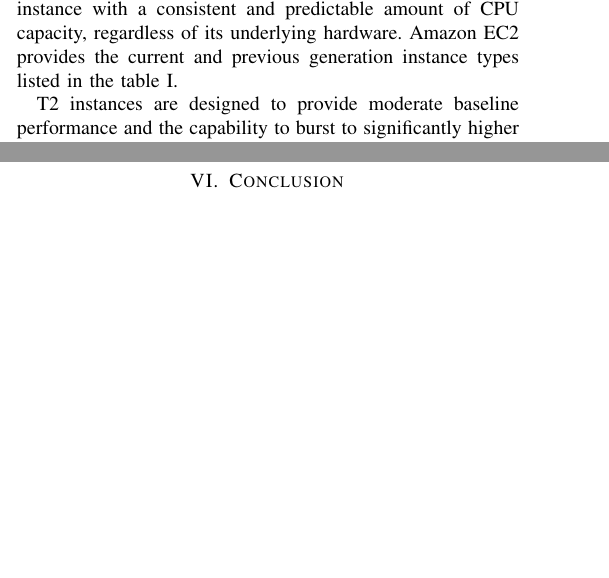
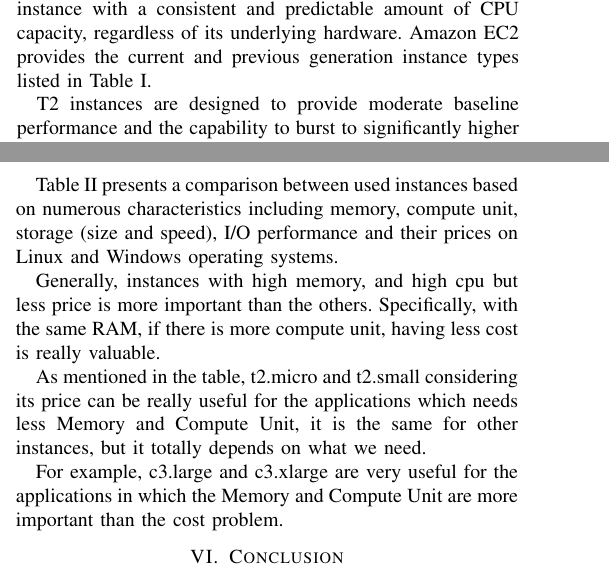
Before and after one commit to Group-TP/TP, a LaTeX problem sheet (Report/assignment.tex): two parts of the columns of pages 1 and 8 of 8, joined at a grey line, cut so that both start at the same text, the shorter picture padded with empty space. Compiled offline with pdfLaTeX.

Commit message:
Report modification

```diff
--- a/Report/assignment.tex
+++ b/Report/assignment.tex
@@ -80,7 +80,7 @@
 \end{table*}
 
 
-We have used five different instances in our case study based on Ubuntu includes t2.micro, t2.small, t2.medium, c3.large and c3.xlarge. When you launch an instance, the instance type that you specify determines the hardware of the host computer used for your instance. Each instance type offers different compute, memory, and storage capabilities. Amazon EC2 provides each instance with a consistent and predictable amount of CPU capacity, regardless of its underlying hardware. Amazon EC2 provides the current and previous generation instance types listed in the table \ref{table:instancess}.
+We have used five different instances in our case study based on Ubuntu includes t2.micro, t2.small, t2.medium, c3.large and c3.xlarge. When you launch an instance, the instance type that you specify determines the hardware of the host computer used for your instance. Each instance type offers different compute, memory, and storage capabilities. Amazon EC2 provides each instance with a consistent and predictable amount of CPU capacity, regardless of its underlying hardware. Amazon EC2 provides the current and previous generation instance types listed in Table \ref{table:instancess}.
 
 T2 instances are designed to provide moderate baseline performance and the capability to burst to significantly higher performance as required by your workload. They are intended for workloads that don't use the full CPU often or consistently, but occasionally need to burst.
 Each T2 instance receives CP Credits continuously at a set rate depending on the instance size.  The t2.micro and t2.small instance types launch with an initial balance of 30 CPU credits, and the t2.medium instance type launches with 60 CPU credits. This initial credit balance is designed to provide a good startup experience. The maximum credit balance for an instance is equal to the number of CPU credits received per hour times 24 hours. For example, a t2.micro instance earns 6 CPU credits per hour and can accumulate a maximum CPU credit balance of 144 CPU credits
@@ -491,6 +491,13 @@
 
 The best instance to deploy software applications needing CPU performances, the best instance is \textit{c3.xlarge}, and \textit{t2.medium} comes in the second level. Moreover, the best instance that could be used by software applications that need IO performances is \textit{c3.xlarge}, while the other instances have the same low performances. Furthermore, \textit{c3.large} and \textit{c3.xlarge} can be used for the software applications needing a good IOPS performances. The instance \textit{c3.xlarge} is the more recommend instance for the application having many operations in disk. For the applications using more network could use at the first choice \textit{c3.xlarge} and at the second one \textit{t2.medium}.
 
+Table \ref{table:price} presents a comparison between used instances based on numerous characteristics including memory, compute unit, storage (size and speed), I/O performance and their prices on Linux and Windows operating systems.
+
+Generally, instances with high memory, and high cpu but less price is more important than the others. Specifically, with the same RAM, if there is more compute unit, having less cost is really valuable.
+
+As mentioned in the table, t2.micro and t2.small considering its price can be really useful for the applications which needs less Memory and Compute Unit, it is the same for other instances, but it totally depends on what we need.
+
+For example, c3.large and c3.xlarge are very useful for the applications in which the Memory and Compute Unit are more important than the cost problem.
 
 \section{Conclusion}
 \label{sec:conclusion}
```
Also changed, not shown: Report/assignment.pdf, 2 other files.
